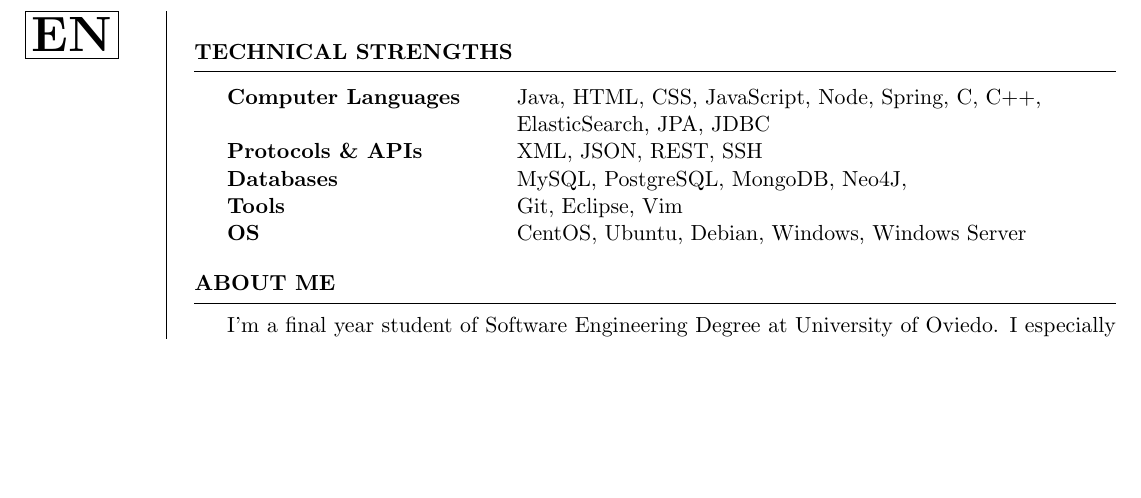
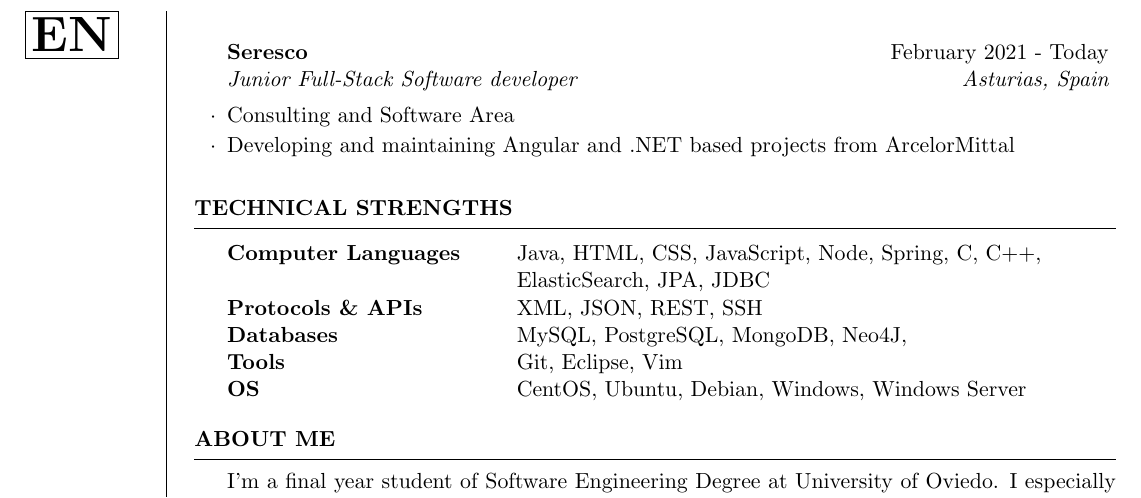
Before and after one commit to alexl0/resume, a LaTeX CV (resume.tex): part of page 2 of 2, cut at the place of the change, the shorter picture padded with empty space. Compiled offline with pdfLaTeX.

Commit message:
Added current position at Seresco

```diff
--- a/resume.tex
+++ b/resume.tex
@@ -145,6 +145,11 @@ Overall Score: 177 \hfill {\em 01.09.20} \\
 \item Sound and video assistance during Faculty of Biology events.
 \end{rSubsection}
 
+\begin{rSubsection}{Seresco}{February 2021 - Today}{Junior Full-Stack Software developer}{Asturias, Spain}
+\item Consulting and Software Area
+\item Developing and maintaining Angular and .NET based projects from ArcelorMittal
+\end{rSubsection}
+
 \end{rSection}
 
 %----------------------------------------------------------------------------------------
```
Also changed, not shown: resume.pdf.
